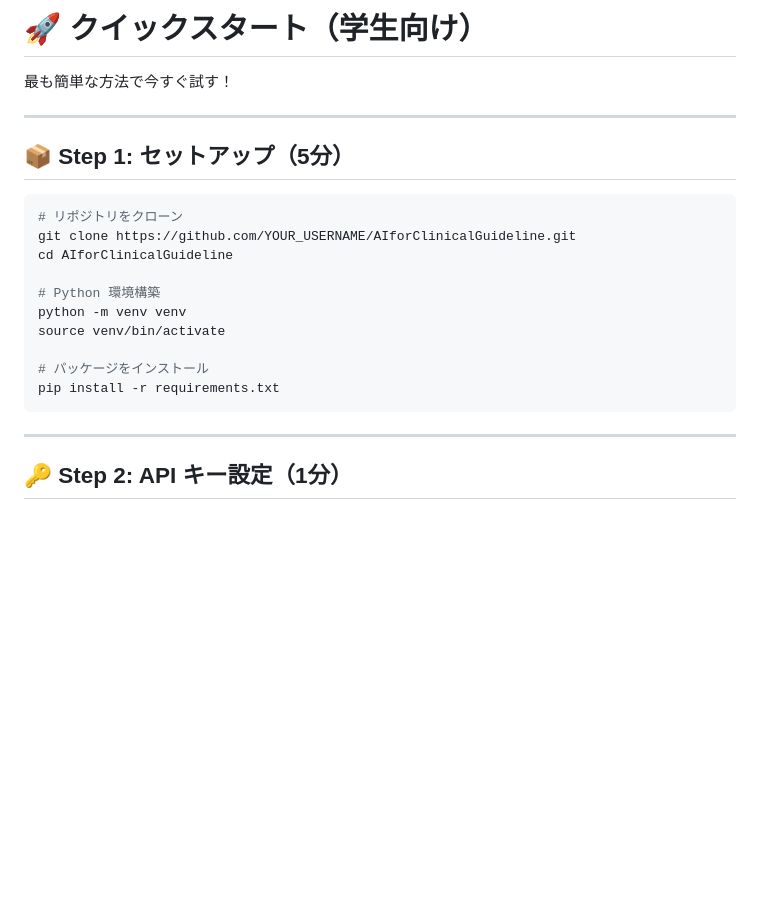
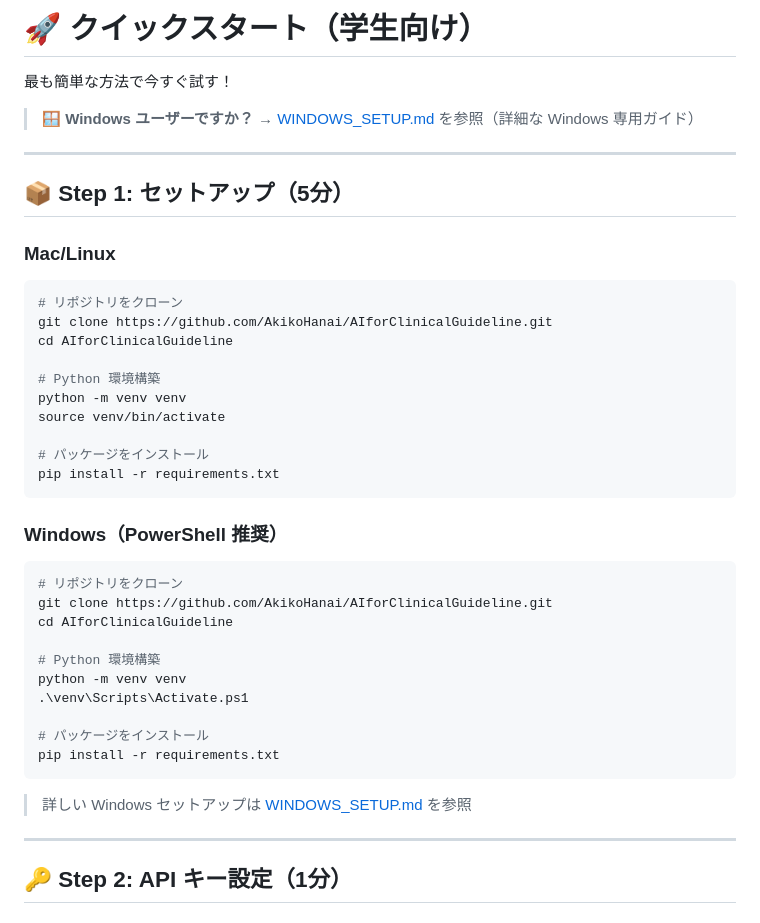
Before and after one commit to AkikoHanai/AIforClinicalGuideline, a Markdown page: GETTING_STARTED.md, the part around the change. Rendered like a GitHub page; blank space fills up the shorter version.

````diff
--- a/GETTING_STARTED.md
+++ b/GETTING_STARTED.md
@@ -1,14 +1,18 @@
 # 🚀 クイックスタート（学生向け）
 
 最も簡単な方法で今すぐ試す！
+
+> **🪟 Windows ユーザーですか？** → [WINDOWS_SETUP.md](WINDOWS_SETUP.md) を参照（詳細な Windows 専用ガイド）
 
 ---
 
 ## 📦 Step 1: セットアップ（5分）
 
+### Mac/Linux
+
 ```bash
 # リポジトリをクローン
-git clone https://github.com/YOUR_USERNAME/AIforClinicalGuideline.git
+git clone https://github.com/AkikoHanai/AIforClinicalGuideline.git
 cd AIforClinicalGuideline
 
 # Python 環境構築
@@ -18,6 +22,23 @@ source venv/bin/activate
 # パッケージをインストール
 pip install -r requirements.txt
 ```
+
+### Windows（PowerShell 推奨）
+
+```powershell
+# リポジトリをクローン
+git clone https://github.com/AkikoHanai/AIforClinicalGuideline.git
+cd AIforClinicalGuideline
+
+# Python 環境構築
+python -m venv venv
+.\venv\Scripts\Activate.ps1
+
+# パッケージをインストール
+pip install -r requirements.txt
+```
+
+> 詳しい Windows セットアップは [WINDOWS_SETUP.md](WINDOWS_SETUP.md) を参照
 
 ---
 
````
Also changed, not shown: WINDOWS_SETUP.md (added, +352 -0 lines).
